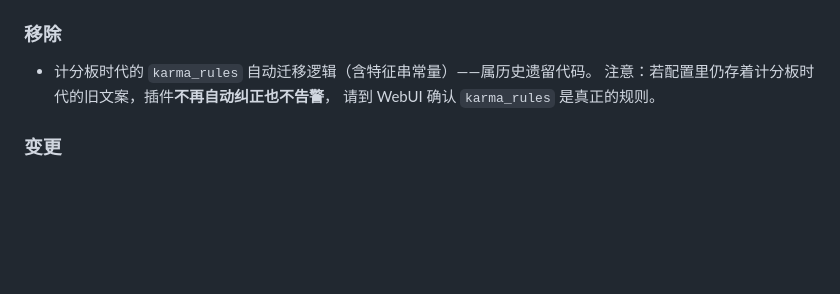
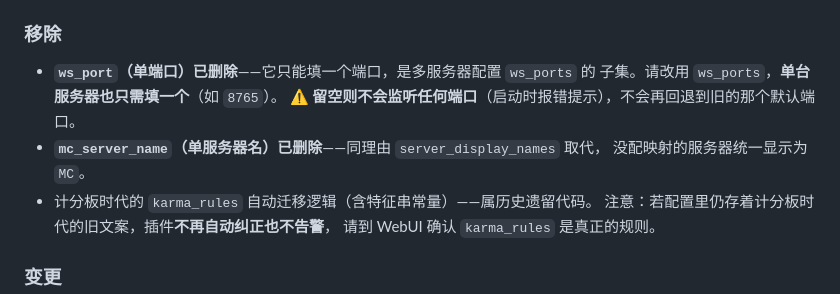
Before and after one commit to MoeDawn/astrbot_plugin_netherlink, a Markdown page: CHANGELOG.md, the part around the change. Rendered like a GitHub page; blank space fills up the shorter version.

```diff
--- a/CHANGELOG.md
+++ b/CHANGELOG.md
@@ -60,6 +60,11 @@
 
 ### 移除
 
+- **`ws_port`（单端口）已删除**——它只能填一个端口，是多服务器配置 `ws_ports` 的
+  子集。请改用 `ws_ports`，**单台服务器也只需填一个**（如 `8765`）。
+  ⚠️ **留空则不会监听任何端口**（启动时报错提示），不会再回退到旧的那个默认端口。
+- **`mc_server_name`（单服务器名）已删除**——同理由 `server_display_names` 取代，
+  没配映射的服务器统一显示为 `MC`。
 - 计分板时代的 `karma_rules` 自动迁移逻辑（含特征串常量）——属历史遗留代码。
   注意：若配置里仍存着计分板时代的旧文案，插件**不再自动纠正也不告警**，
   请到 WebUI 确认 `karma_rules` 是真正的规则。
```
Also changed, not shown: README.md (+7 -1 lines).
